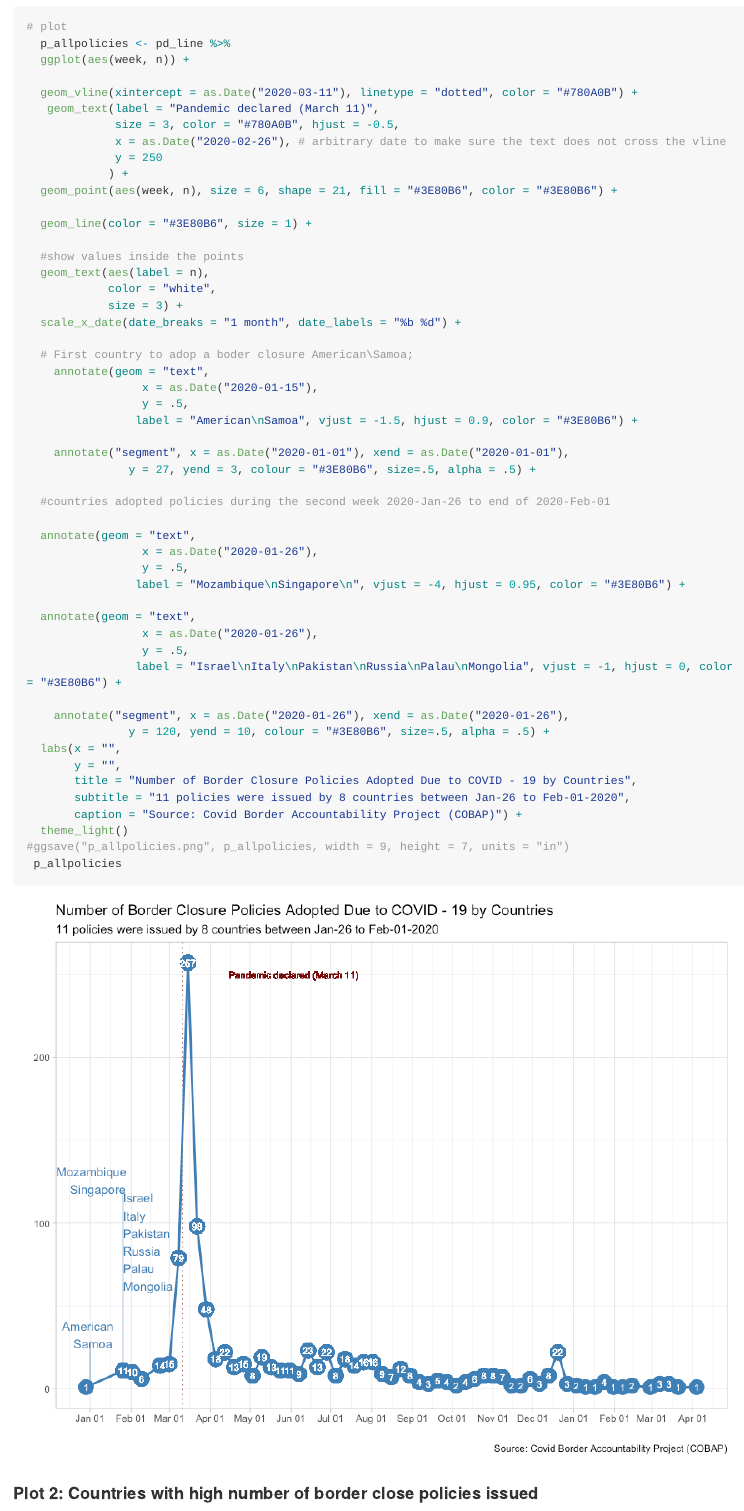
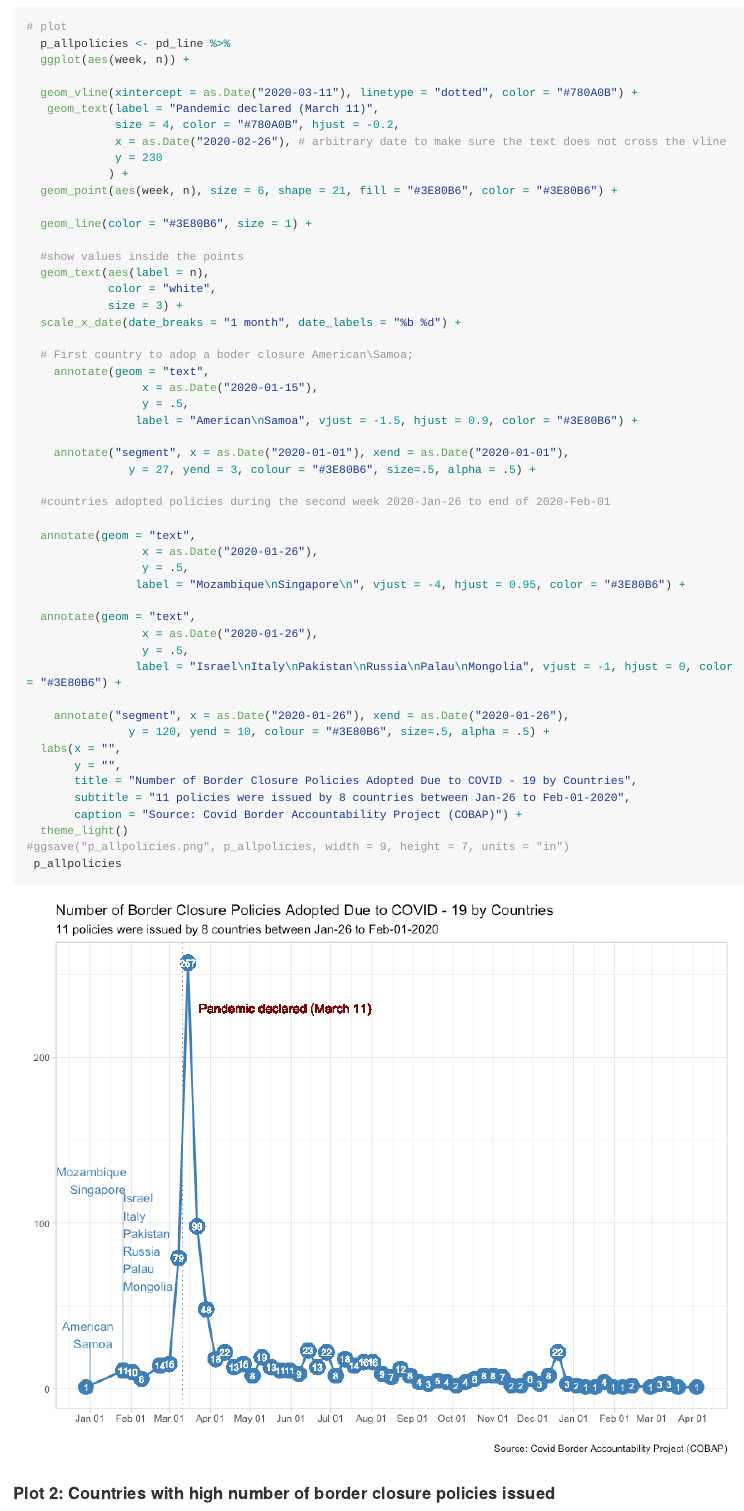
Before and after one commit to thuy2020/travelbans_dataviz, an R Markdown document (README.Rmd): the page in a window 1100 px wide, from 990 px down. The pictures show the output file README.md that the author committed with the source, drawn offline in the style of GitHub; long lines of code are wrapped.

Commit message:
update Readme

````diff
--- a/README.Rmd
+++ b/README.Rmd
@@ -63,9 +63,9 @@ data <- d %>%
 
   geom_vline(xintercept = as.Date("2020-03-11"), linetype = "dotted", color = "#780A0B") +
    geom_text(label = "Pandemic declared (March 11)",
-             size = 3, color = "#780A0B", hjust = -0.5,
+             size = 4, color = "#780A0B", hjust = -0.2,
              x = as.Date("2020-02-26"), # arbitrary date to make sure the text does not cross the vline
-             y = 250
+             y = 230
             ) +
   geom_point(aes(week, n), size = 6, shape = 21, fill = "#3E80B6", color = "#3E80B6") +
 
@@ -110,7 +110,7 @@ data <- d %>%
  p_allpolicies
 ```
 
-#### Plot 2: Countries with high number of border close policies issued
+#### Plot 2: Countries with high number of border closure policies issued
 
 ```{r plot2, fig.width=9, fig.height=7}
 
````
Also changed, not shown: README.md, README_files/figure-gfm/plot 1-1.png.
